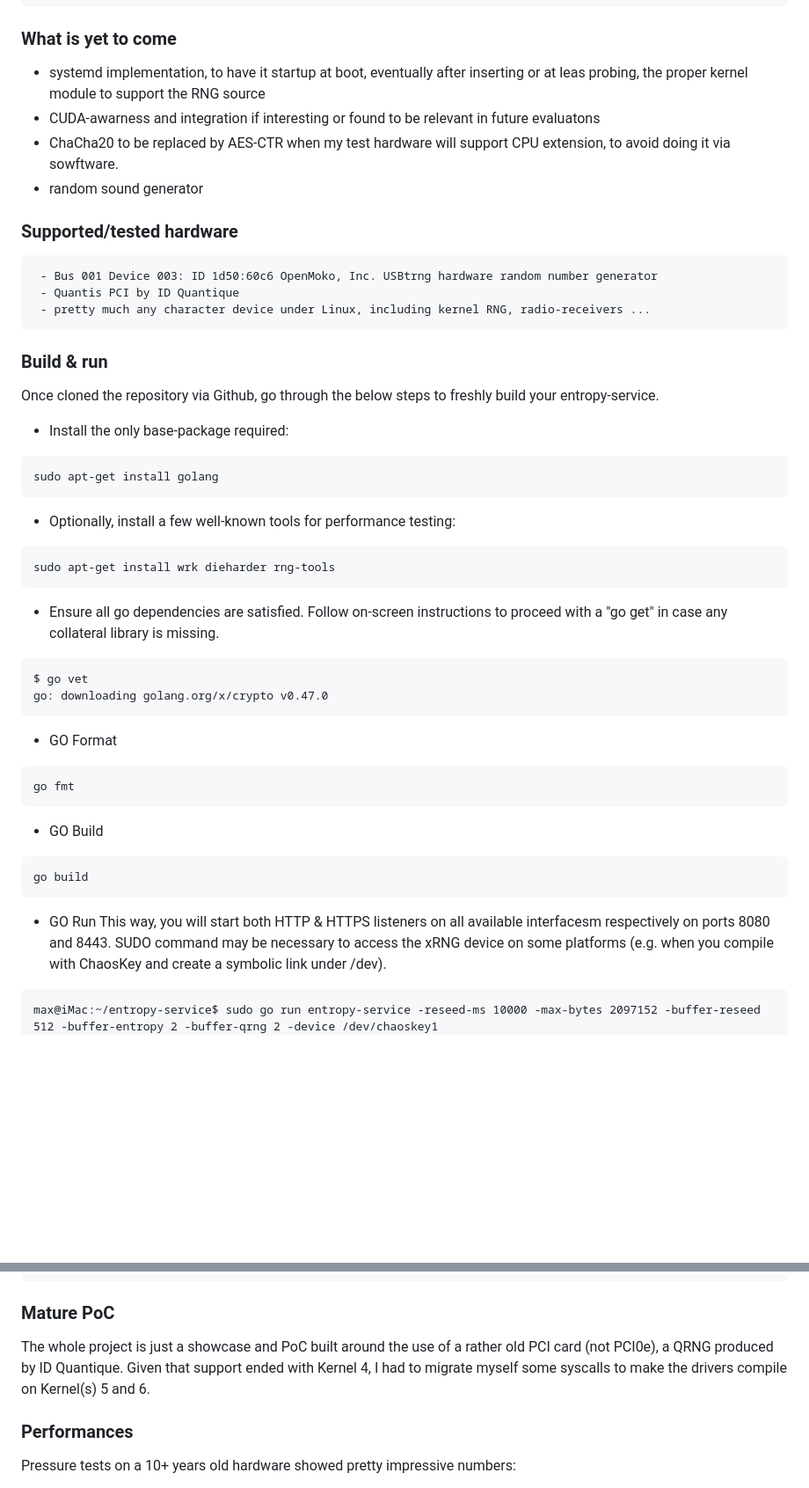
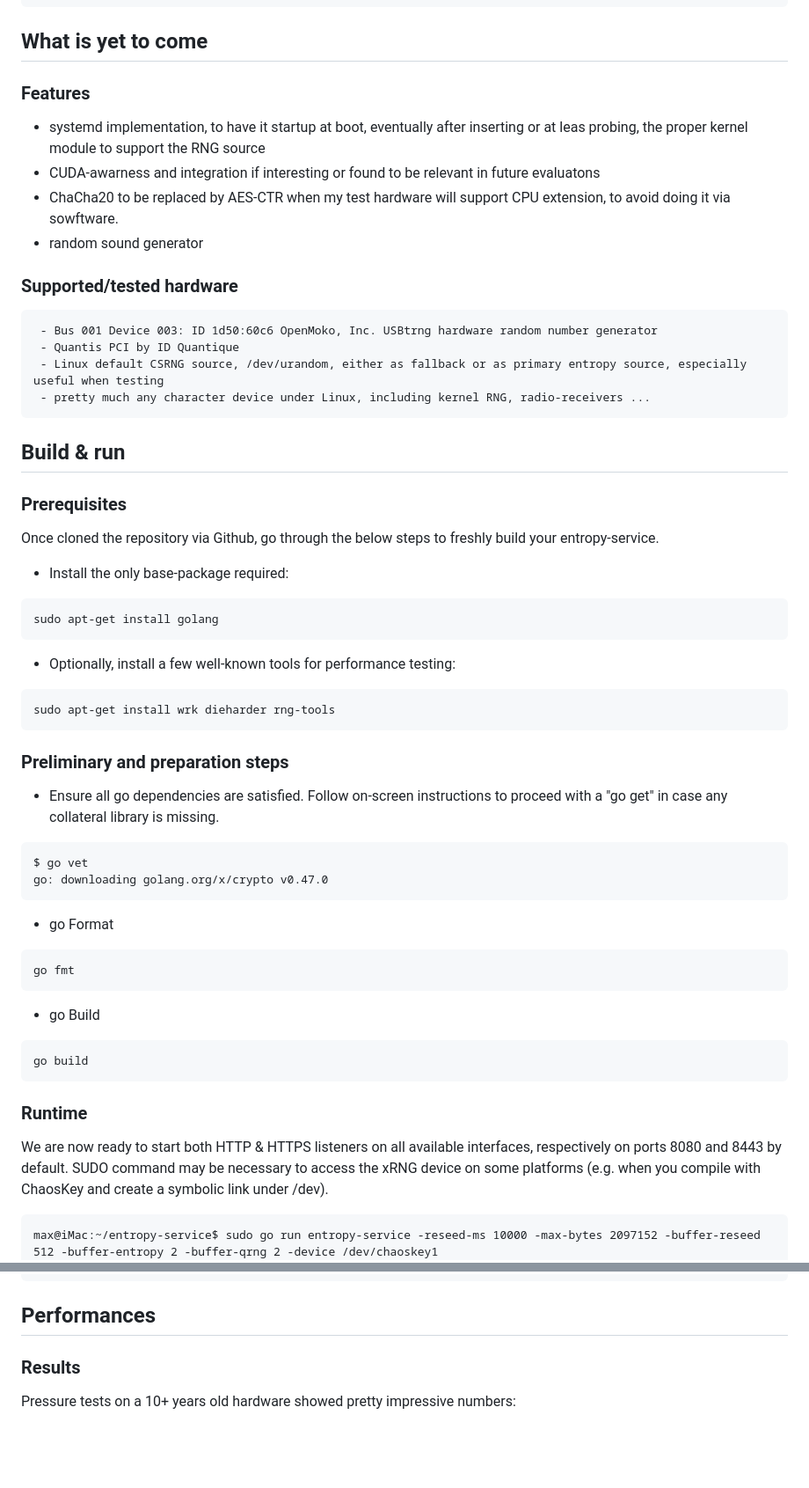
Before and after one commit to fantuz/entropy-service, a Markdown page: README.md, 2 parts joined by grey strips. Shown at 88% size. GitHub-like rendering; blank space fills up the shorter version.

````diff
--- a/README.md
+++ b/README.md
@@ -83,7 +84,9 @@ mux.HandleFunc("/paroleparoleparole", entropyWordHandler(10))
 mux.Handle("/metrics", metricsHandler(drbg))
 ```
 
-### What is yet to come
+## What is yet to come
+
+### Features
 - systemd implementation, to have it startup at boot, eventually after inserting or at leas probing, the proper kernel module to support the RNG source
 - CUDA-awarness and integration if interesting or found to be relevant in future evaluatons
 - ChaCha20 to be replaced by AES-CTR when my test hardware will support CPU extension, to avoid doing it via sowftware.
@@ -93,10 +96,13 @@ mux.Handle("/metrics", metricsHandler(drbg))
 ```
  - Bus 001 Device 003: ID 1d50:60c6 OpenMoko, Inc. USBtrng hardware random number generator
  - Quantis PCI by ID Quantique
+ - Linux default CSRNG source, /dev/urandom, either as fallback or as primary entropy source, especially useful when testing
  - pretty much any character device under Linux, including kernel RNG, radio-receivers ...
 ```
 
-### Build & run
+## Build & run
+
+### Prerequisites
 Once cloned the repository via Github, go through the below steps to freshly build your entropy-service.
 - Install the only base-package required:
 ```
@@ -106,21 +112,22 @@ sudo apt-get install golang
 ```
 sudo apt-get install wrk dieharder rng-tools
 ```
+### Preliminary and preparation steps
 - Ensure all go dependencies are satisfied. Follow on-screen instructions to proceed with a "go get" in case any collateral library is missing.
 ```
 $ go vet
 go: downloading golang.org/x/crypto v0.47.0
 ```
-- GO Format
+- go Format
 ```
 go fmt
 ```
-- GO Build
+- go Build
 ```
 go build
 ```
-- GO Run
-This way, you will start both HTTP & HTTPS listeners on all available interfacesm respectively on ports 8080 and 8443.
+### Runtime
+We are now ready to start both HTTP & HTTPS listeners on all available interfaces, respectively on ports 8080 and 8443 by default.
 SUDO command may be necessary to access the xRNG device on some platforms (e.g. when you compile with ChaosKey and create a symbolic link under /dev).
 ```
 max@iMac:~/entropy-service$ sudo go run entropy-service -reseed-ms 10000 -max-bytes 2097152 -buffer-reseed 512 -buffer-entropy 2 -buffer-qrng 2 -device /dev/chaoskey1
@@ -144,10 +151,9 @@ Reseed Buffer size: 2
 2026/02/19 22:06:48 HTTPS server running on :8443
 ```
 
-### Mature PoC
-The whole project is just a showcase and PoC built around the use of a rather old PCI card (not PCI0e), a QRNG produced by ID Quantique. Given that support ended with Kernel 4, I had to migrate myself some syscalls to make the drivers compile on Kernel(s) 5 and 6.
+## Performances
 
-### Performances
+### Results
 Pressure tests on a 10+ years old hardware showed pretty impressive numbers:
 - **HTTP**\
 70'000 requests per second (payload 64B)\
````
Also changed, not shown: other parts of README.md (+9 -6 lines).
